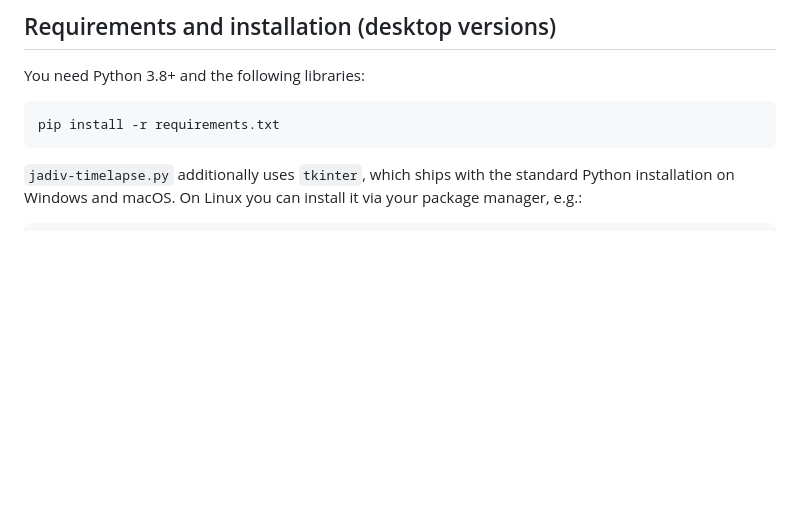
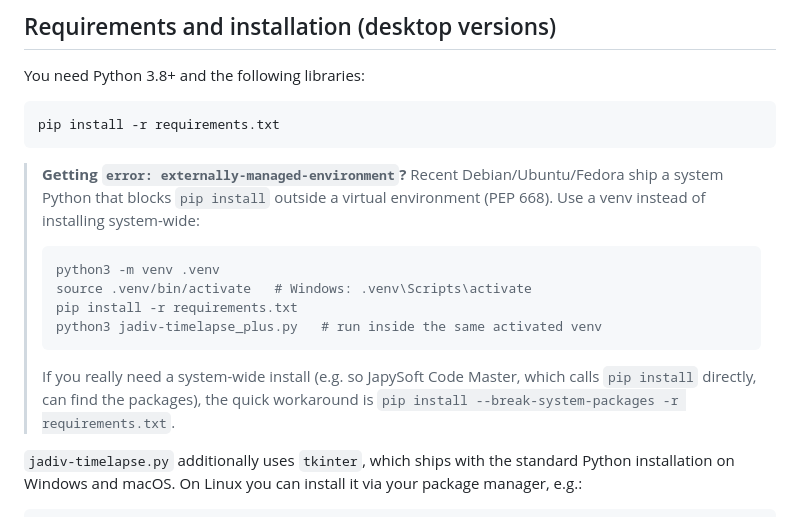
Before and after one commit to jan-tdy/jadiv-timelapse, a Markdown page: README.md, the part around the change. Rendered like a GitHub page; blank space fills up the shorter version.

Commit message:
Document fix for pip externally-managed-environment error
Add a README note explaining the PEP 668 "externally-managed-environment"
error some users (and JapySoft Code Master) hit on recent Debian/Ubuntu/
Fedora, with a venv-based fix and a --break-system-packages fallback.

Co-Authored-By: Claude Sonnet 5 <noreply@anthropic.com>
Claude-Session: https://claude.ai/code/session_01J1Wy6ovuD7BGhUas7i4vNp

````diff
--- a/README.md
+++ b/README.md
@@ -34,6 +34,19 @@ You need Python 3.8+ and the following libraries:
 ```bash
 pip install -r requirements.txt
 ```
+
+> **Getting `error: externally-managed-environment`?** Recent Debian/Ubuntu/Fedora
+> ship a system Python that blocks `pip install` outside a virtual environment
+> (PEP 668). Use a venv instead of installing system-wide:
+> ```bash
+> python3 -m venv .venv
+> source .venv/bin/activate   # Windows: .venv\Scripts\activate
+> pip install -r requirements.txt
+> python3 jadiv-timelapse_plus.py   # run inside the same activated venv
+> ```
+> If you really need a system-wide install (e.g. so JapySoft Code Master, which
+> calls `pip install` directly, can find the packages), the quick workaround is
+> `pip install --break-system-packages -r requirements.txt`.
 
 `jadiv-timelapse.py` additionally uses `tkinter`, which ships with the standard Python installation on Windows and macOS. On Linux you can install it via your package manager, e.g.:
 
````
